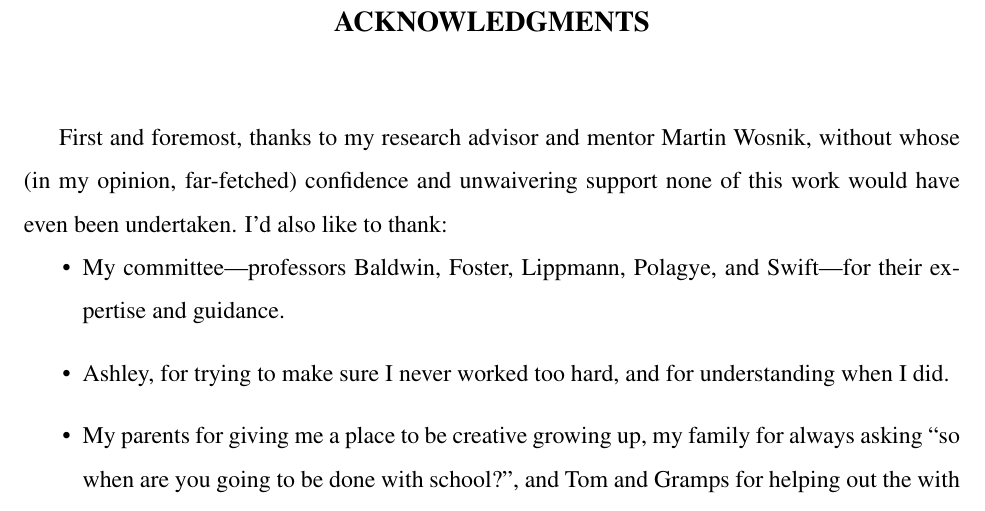
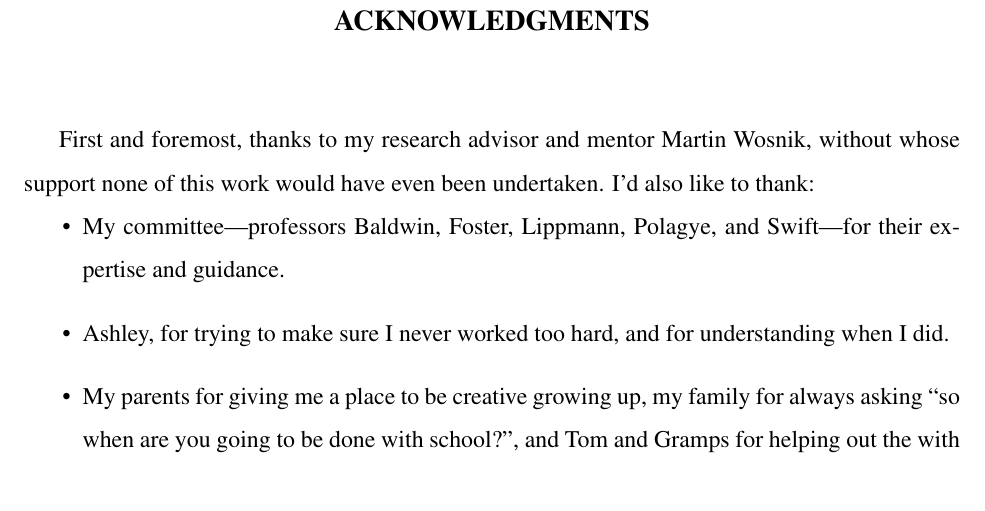
Before and after one commit to petebachant/PhD-thesis, a LaTeX thesis (thesis.tex, which reads acknowledgments.tex): part of page 3 of 173, cut so that both start at the same text. Compiled offline with pdfLaTeX.

Commit message:
Simplify acks

```diff
--- a/acknowledgments.tex
+++ b/acknowledgments.tex
@@ -18,9 +18,8 @@
 {
 
     First and foremost, thanks to my research advisor and mentor Martin Wosnik,
-    without whose (in my opinion, far-fetched) confidence and unwaivering
-    support none of this work would have even been undertaken. I'd also like to
-    thank:
+    without whose support none of this work would have even been undertaken. I'd
+    also like to thank:
 
     \begin{itemize}
 
```
